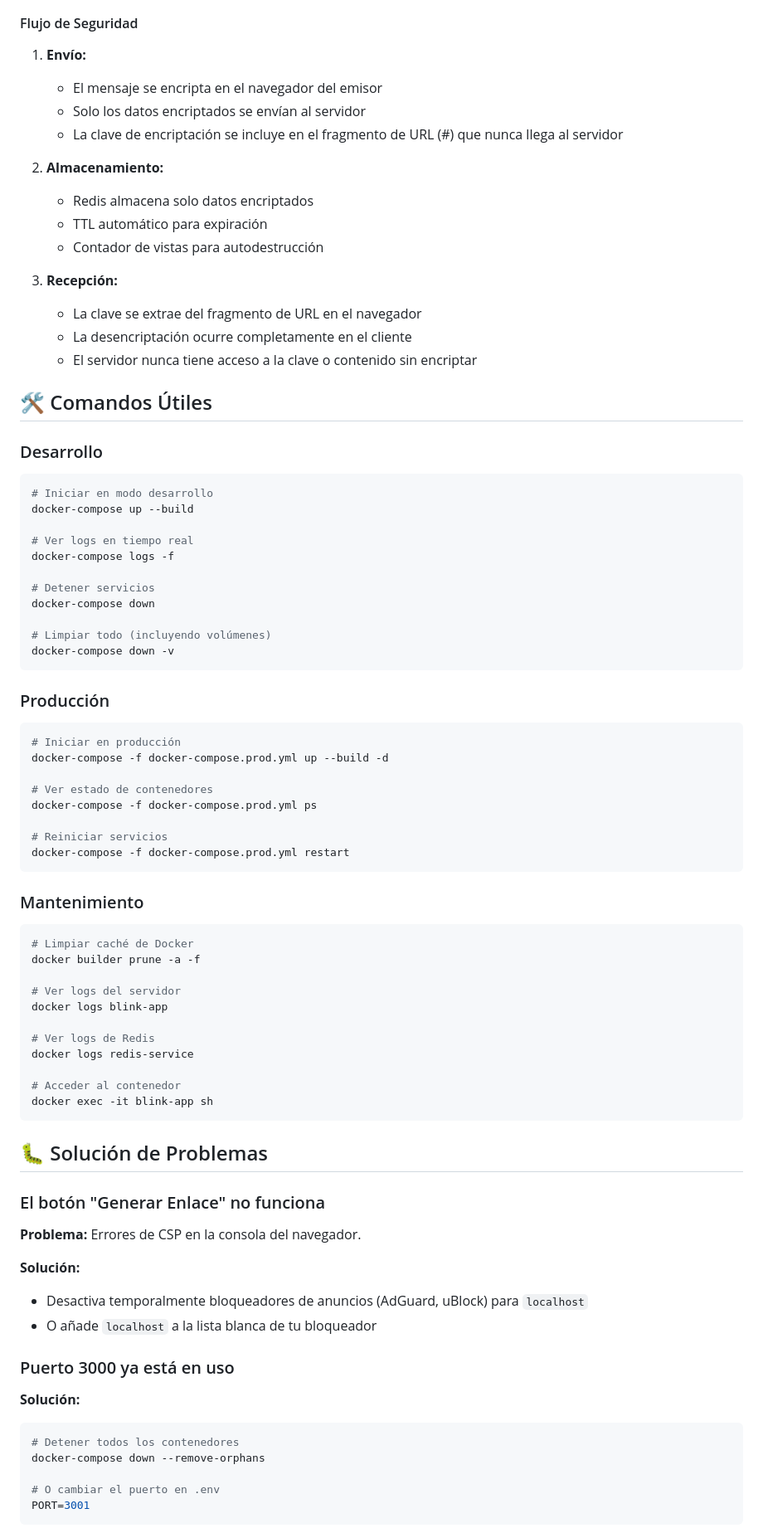
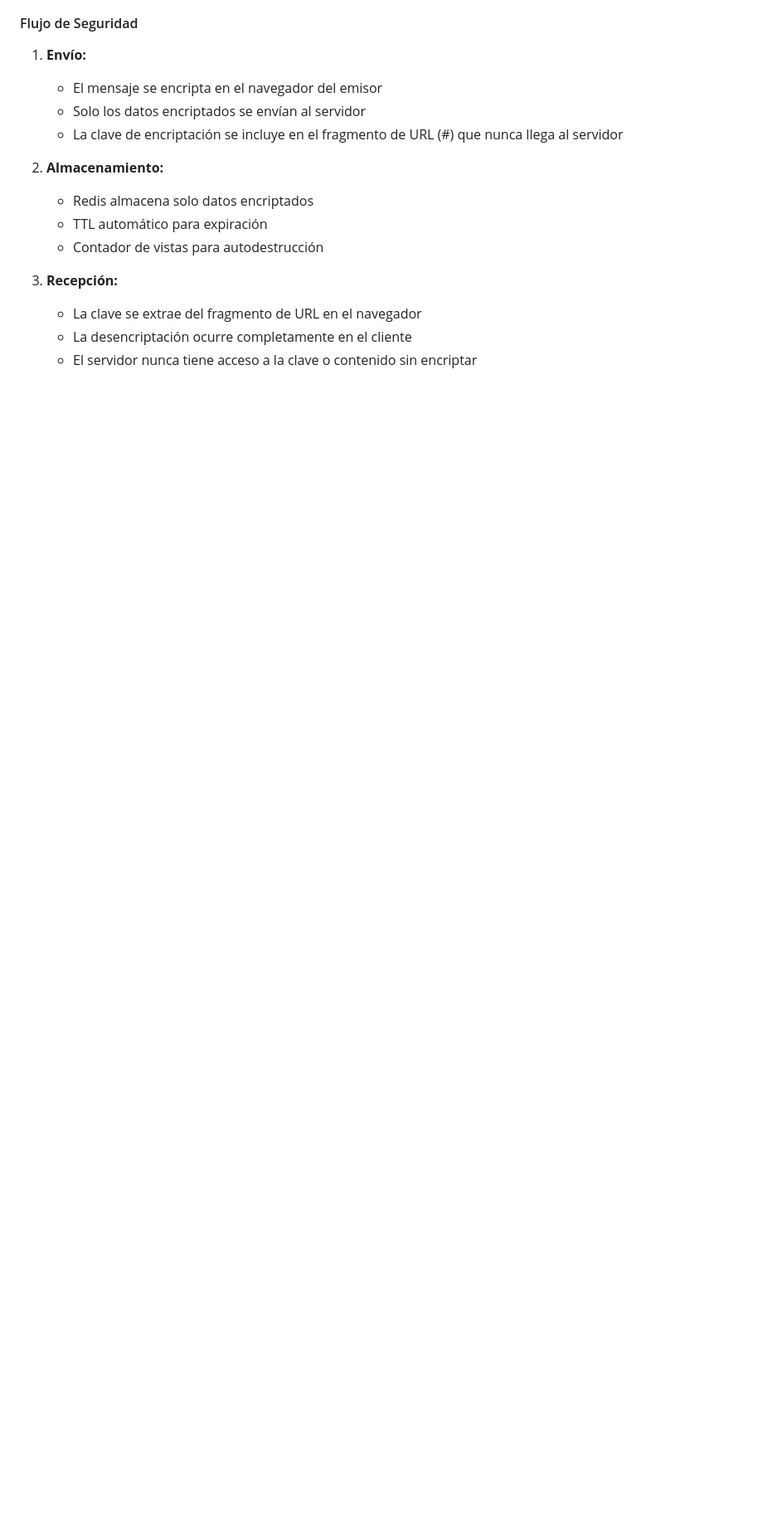
Before and after one commit to cristian-haro/blink, a Markdown page: README.md, the part around one of its changes. Shown at 83% size. Drawn GitHub-style; blank space fills up the shorter version.

````diff
--- a/README.md
+++ b/README.md
@@ -154,71 +131,3 @@ Asegúrate de configurar las variables de entorno apropiadas para producción.
    - La desencriptación ocurre completamente en el cliente
    - El servidor nunca tiene acceso a la clave o contenido sin encriptar
 
-## 🛠️ Comandos Útiles
-
-### Desarrollo
-
-```bash
-# Iniciar en modo desarrollo
-docker-compose up --build
-
-# Ver logs en tiempo real
-docker-compose logs -f
-
-# Detener servicios
-docker-compose down
-
-# Limpiar todo (incluyendo volúmenes)
-docker-compose down -v
-```
-
-### Producción
-
-```bash
-# Iniciar en producción
-docker-compose -f docker-compose.prod.yml up --build -d
-
-# Ver estado de contenedores
-docker-compose -f docker-compose.prod.yml ps
-
-# Reiniciar servicios
-docker-compose -f docker-compose.prod.yml restart
-```
-
-### Mantenimiento
-
-```bash
-# Limpiar caché de Docker
-docker builder prune -a -f
-
-# Ver logs del servidor
-docker logs blink-app
-
-# Ver logs de Redis
-docker logs redis-service
-
-# Acceder al contenedor
-docker exec -it blink-app sh
-```
-
-## 🐛 Solución de Problemas
-
-### El botón "Generar Enlace" no funciona
-
-**Problema:** Errores de CSP en la consola del navegador.
-
-**Solución:**
-- Desactiva temporalmente bloqueadores de anuncios (AdGuard, uBlock) para `localhost`
-- O añade `localhost` a la lista blanca de tu bloqueador
-
-### Puerto 3000 ya está en uso
-
-**Solución:**
-```bash
-# Detener todos los contenedores
-docker-compose down --remove-orphans
-
-# O cambiar el puerto en .env
-PORT=3001
-```
-
````
Also changed, not shown: other parts of README.md (+7 -69 lines).
